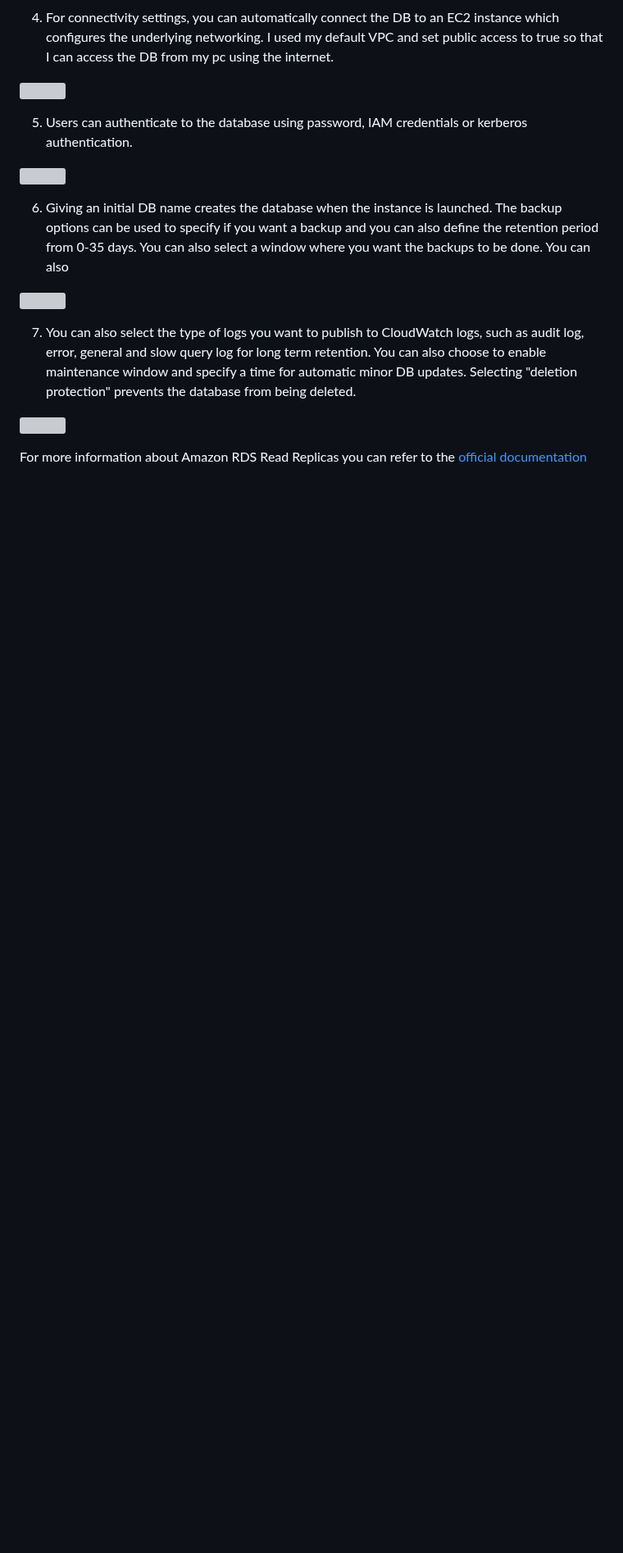
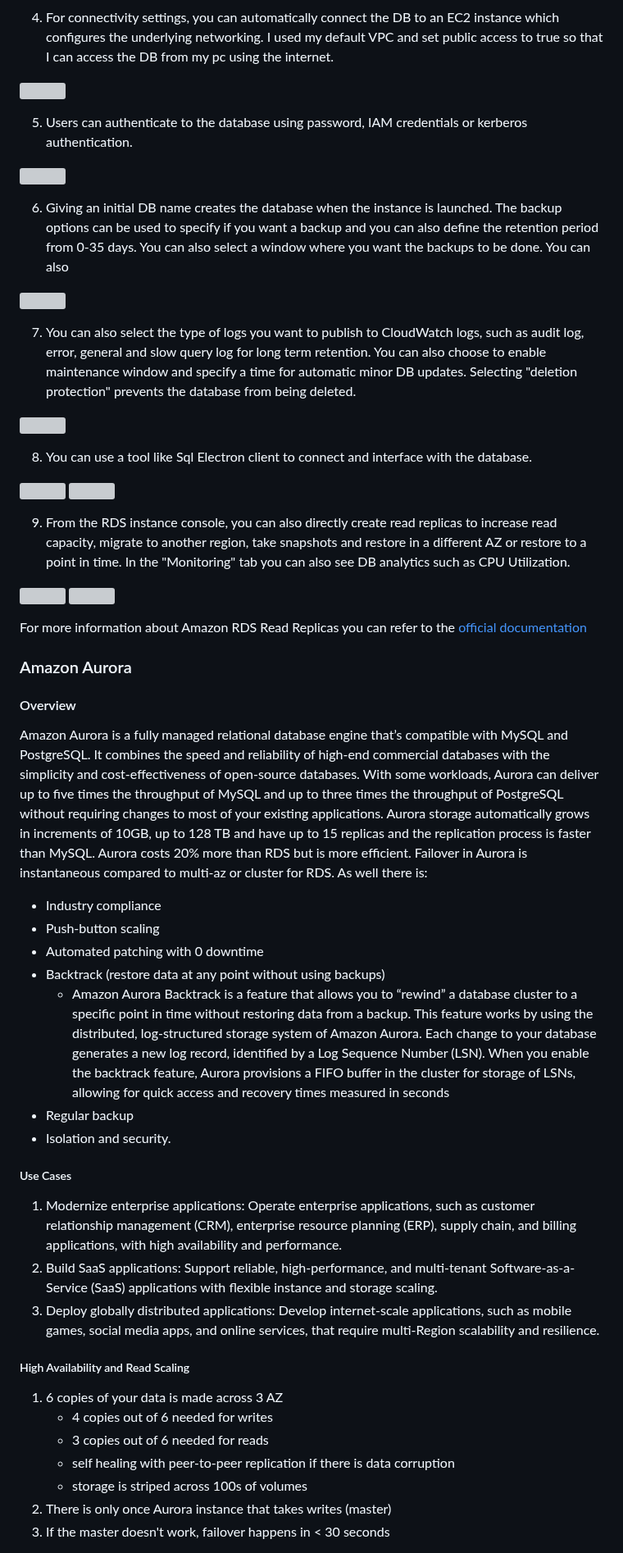
Before and after one commit to rai-n/AWS-Developer-Associate, a Markdown page: README.md, the part around one of its changes. Shown at 82% size. GitHub-like rendering; blank space fills up the shorter version; grey boxes are pictures that could not be loaded.

```diff
--- a/README.md
+++ b/README.md
@@ -737,5 +737,42 @@ You should consider using Multi-AZ DB cluster deployments with two readable DB i
 
 ![](https://i.imgur.com/ek8Qjs9.png)
 
+8. You can use a tool like Sql Electron client to connect and interface with the database.
+
+![](https://i.imgur.com/znbt581.png)
+![](https://i.imgur.com/bnaFKXo.png)
+
+9. From the RDS instance console, you can also directly create read replicas to increase read capacity, migrate to another region, take snapshots and restore in a different AZ or restore to a point in time. In the "Monitoring" tab you can also see DB analytics such as CPU Utilization.
+
+![](https://i.imgur.com/lR8qD3c.png)
+![](https://i.imgur.com/zif4i8Q.png)
 
 For more information about Amazon RDS Read Replicas you can refer to the [official documentation](https://aws.amazon.com/rds/features/read-replicas/)
+
+<a name=“aws-aurora”></a>
+### Amazon Aurora
+
+#### Overview
+Amazon Aurora is a fully managed relational database engine that’s compatible with MySQL and PostgreSQL. It combines the speed and reliability of high-end commercial databases with the simplicity and cost-effectiveness of open-source databases. With some workloads, Aurora can deliver up to five times the throughput of MySQL and up to three times the throughput of PostgreSQL without requiring changes to most of your existing applications. Aurora storage automatically grows in increments of 10GB, up to 128 TB and have up to 15 replicas and the replication process is faster than MySQL. Aurora costs 20% more than RDS but is more efficient. Failover in Aurora is instantaneous compared to multi-az or cluster for RDS. As well there is:
+- Industry compliance
+- Push-button scaling
+- Automated patching with 0 downtime
+- Backtrack (restore data at any point without using backups)
+    - Amazon Aurora Backtrack is a feature that allows you to “rewind” a database cluster to a specific point in time without restoring data from a backup. This feature works by using the distributed, log-structured storage system of Amazon Aurora. Each change to your database generates a new log record, identified by a Log Sequence Number (LSN). When you enable the backtrack feature, Aurora provisions a FIFO buffer in the cluster for storage of LSNs, allowing for quick access and recovery times measured in seconds
+- Regular backup
+- Isolation and security.
+
+##### Use Cases
+1. Modernize enterprise applications: Operate enterprise applications, such as customer relationship management (CRM), enterprise resource planning (ERP), supply chain, and billing applications, with high availability and performance.
+2. Build SaaS applications: Support reliable, high-performance, and multi-tenant Software-as-a-Service (SaaS) applications with flexible instance and storage scaling.
+3. Deploy globally distributed applications: Develop internet-scale applications, such as mobile games, social media apps, and online services, that require multi-Region scalability and resilience.
+
+##### High Availability and Read Scaling
+1. 6 copies of your data is made across 3 AZ
+    - 4 copies out of 6 needed for writes
+    - 3 copies out of 6 needed for reads
+    - self healing with peer-to-peer replication if there is data corruption
+    - storage is striped across 100s of volumes
+2. There is only once Aurora instance that takes writes (master)
+3. If the master doesn't work, failover happens in < 30 seconds
+
```
Also changed, not shown: other parts of README.md (+14 -0 lines).
